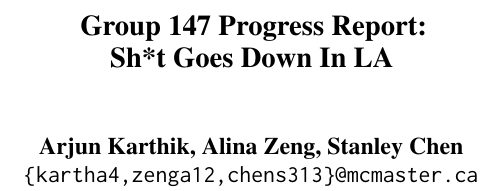
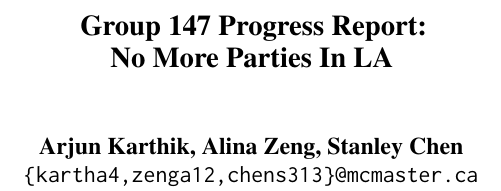
Before and after one commit to charcoalyy/la-crime, a LaTeX document (latex_report/main.tex): part of one column of page 1 of 2, cut so that both start at the same text. Compiled offline with pdfLaTeX.

Commit message:
new title

```diff
--- a/latex_report/main.tex
+++ b/latex_report/main.tex
@@ -24,7 +24,7 @@
 %
 % and set <dim> to something 5cm or larger.
 
-\title{Group 147 Progress Report:\\Sh*t Goes Down In LA}
+\title{Group 147 Progress Report:\\No More Parties In LA}
 
 \author{Arjun Karthik, Alina Zeng, Stanley Chen \\
   \texttt{\{kartha4,zenga12,chens313\}@mcmaster.ca} }
```
